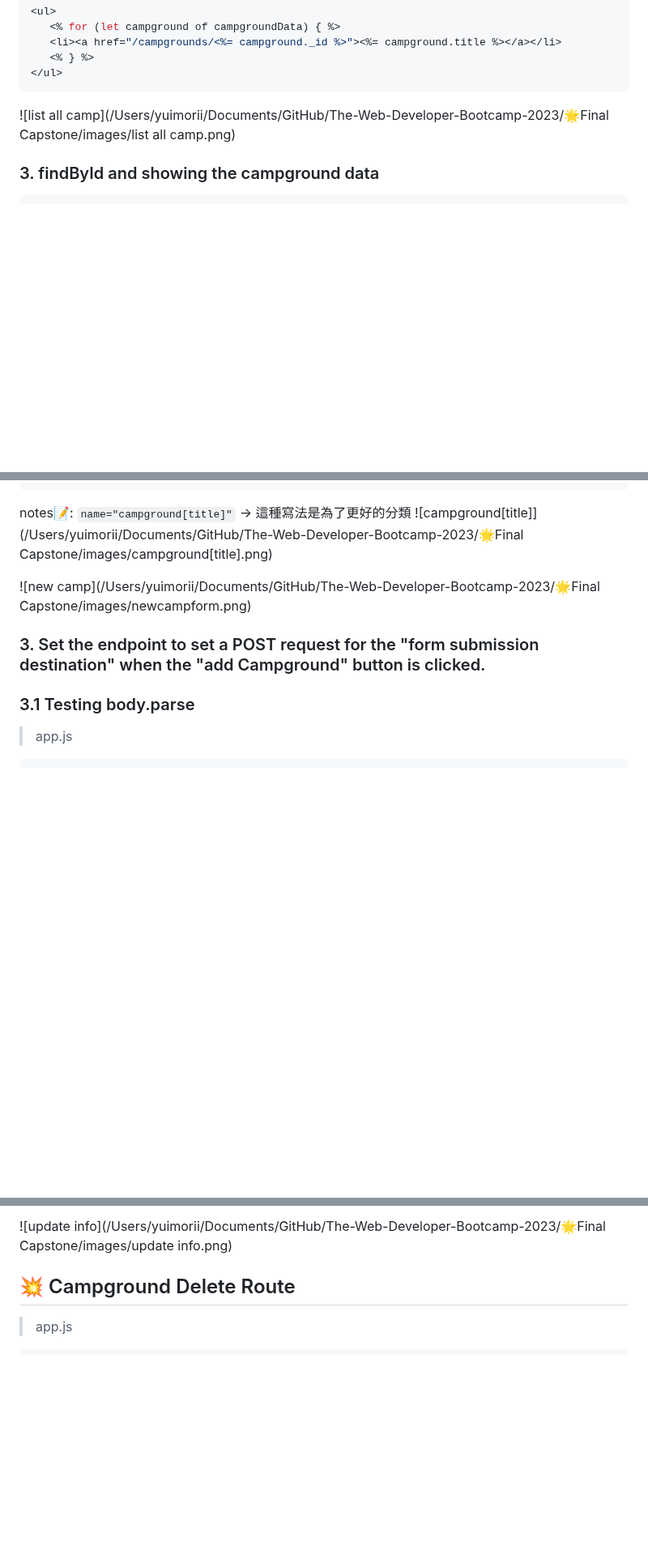
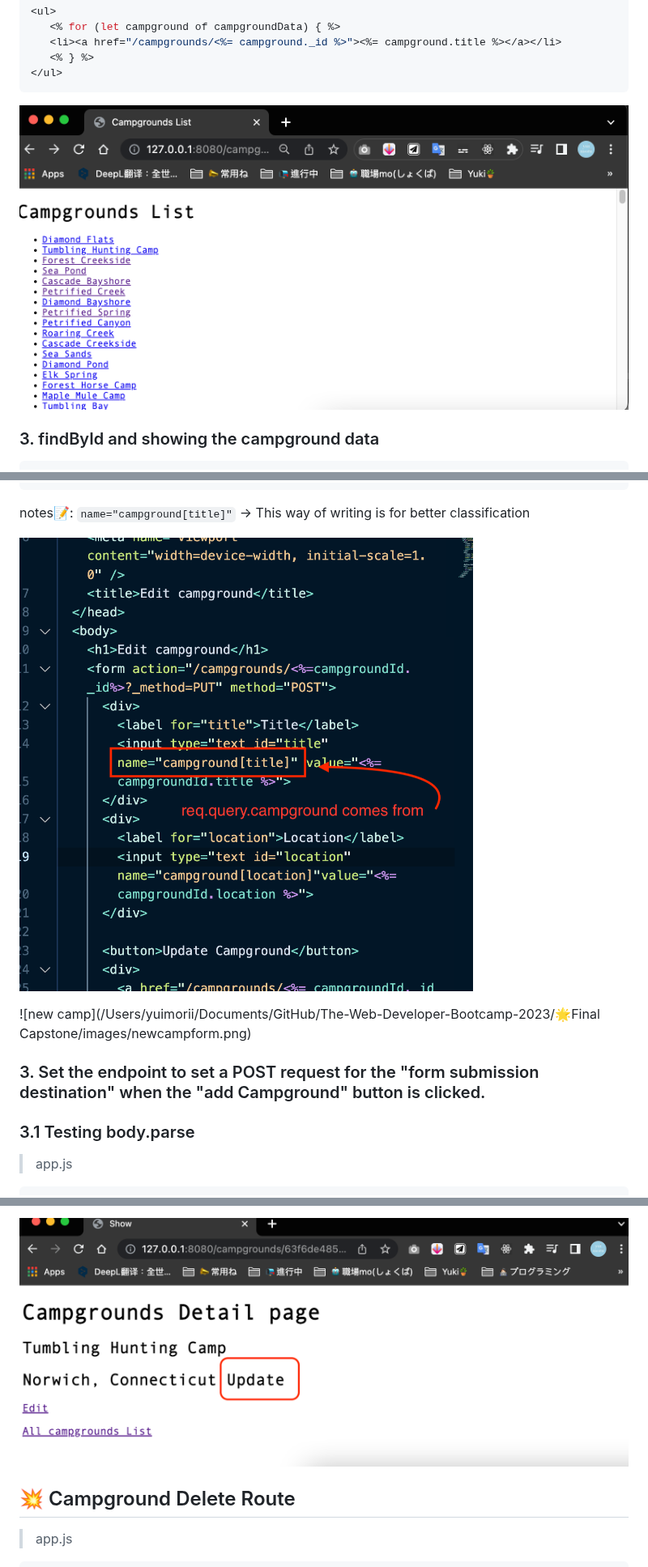
Before and after one commit to itsyuimorii/The-Web-Developer-Bootcamp-2023, a Markdown page: 🌟Final Capstone/README.md, 3 parts joined by grey strips. Shown at 81% size. Rendered like a GitHub page; blank space fills up the shorter version.

````diff
--- a/🌟Final Capstone/README.md
+++ b/🌟Final Capstone/README.md
@@ -278,9 +278,7 @@ index.ejs中有所有campground list, 在campground.title外層增加a標籤即
 </ul>
 ```
 
- ![list all camp](/Users/yuimorii/Documents/GitHub/The-Web-Developer-Bootcamp-2023/🌟Final Capstone/images/list all camp.png)
-
-
+ ![list all camp](https://github.com/itsyuimorii/The-Web-Developer-Bootcamp-2023/blob/main/%F0%9F%8C%9FFinal%20Capstone/images/list%20all%20camp.png)
 
 ### 3. findById and showing the campground data
 
@@ -351,7 +349,9 @@ app.get("/campgrounds/new", async (req, res) => {
 </html>
 ```
 
-notes📝: `name="campground[title]"` -> 這種寫法是為了更好的分類 ![campground[title]](/Users/yuimorii/Documents/GitHub/The-Web-Developer-Bootcamp-2023/🌟Final Capstone/images/campground[title].png)
+notes📝: `name="campground[title]"` -> This way of writing is for better classification
+
+![campground[title]](https://github.com/itsyuimorii/The-Web-Developer-Bootcamp-2023/blob/main/%F0%9F%8C%9FFinal%20Capstone/images/campground%5Btitle%5D.png)
 
 ![new camp](/Users/yuimorii/Documents/GitHub/The-Web-Developer-Bootcamp-2023/🌟Final Capstone/images/newcampform.png)
 
@@ -552,5 +550,5 @@ app.put("/campgrounds/:id/", async (req, res) => {
 
-![update info](/Users/yuimorii/Documents/GitHub/The-Web-Developer-Bootcamp-2023/🌟Final Capstone/images/update info.png)
+![update info](https://github.com/itsyuimorii/The-Web-Developer-Bootcamp-2023/blob/main/%F0%9F%8C%9FFinal%20Capstone/images/update%20info.png)
 
 ## 💥 Campground Delete Route
 
````
Also changed, not shown: other parts of 🌟Final Capstone/README.md (+10 -12 lines).
